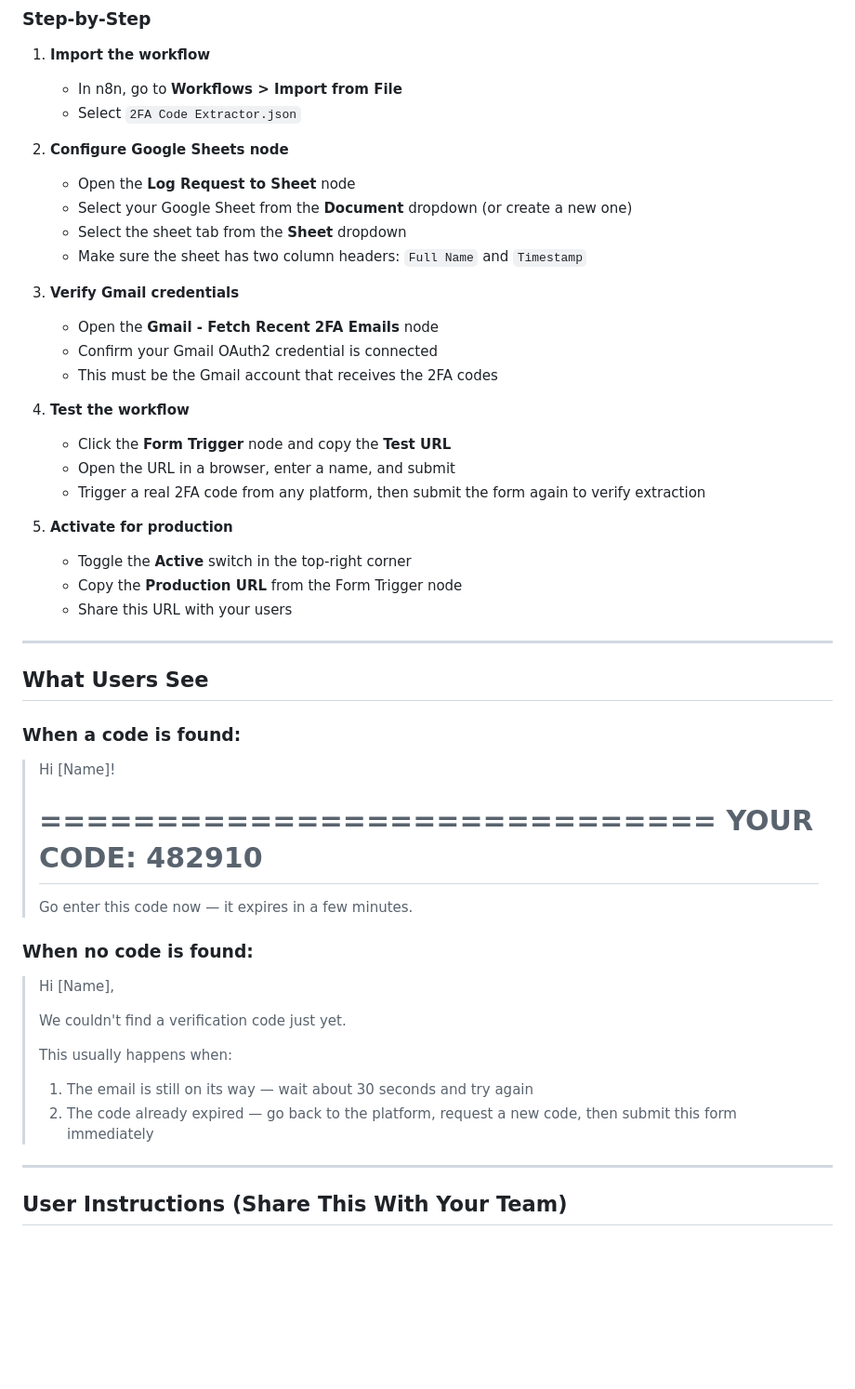
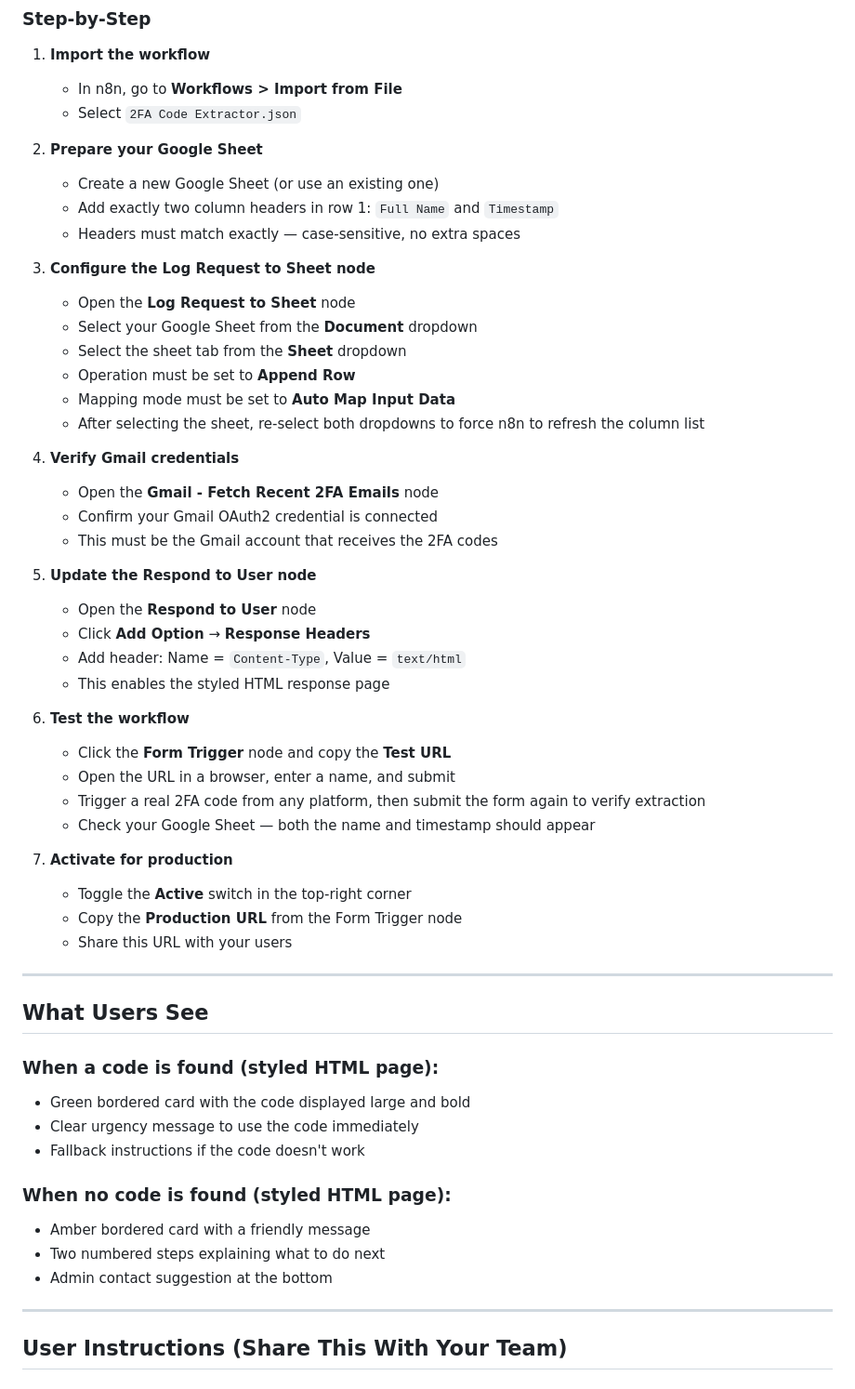
Before and after one commit to onyi-yay/2FA-Code-Extractor, a Markdown page: 2FA Code Extractor - README.md, the part around one of its changes. Shown at 93% size. Rendered like a GitHub page; blank space fills up the shorter version.

Commit message:
Add files via upload
Updated Readme File

```diff
--- a/2FA Code Extractor - README.md
+++ b/2FA Code Extractor - README.md
@@ -55,23 +57,37 @@ The entire process takes a few seconds.
    - In n8n, go to **Workflows > Import from File**
    - Select `2FA Code Extractor.json`
 
-2. **Configure Google Sheets node**
+2. **Prepare your Google Sheet**
+   - Create a new Google Sheet (or use an existing one)
+   - Add exactly two column headers in row 1: `Full Name` and `Timestamp`
+   - Headers must match exactly — case-sensitive, no extra spaces
+
+3. **Configure the Log Request to Sheet node**
    - Open the **Log Request to Sheet** node
-   - Select your Google Sheet from the **Document** dropdown (or create a new one)
+   - Select your Google Sheet from the **Document** dropdown
    - Select the sheet tab from the **Sheet** dropdown
-   - Make sure the sheet has two column headers: `Full Name` and `Timestamp`
+   - Operation must be set to **Append Row**
+   - Mapping mode must be set to **Auto Map Input Data**
+   - After selecting the sheet, re-select both dropdowns to force n8n to refresh the column list
 
-3. **Verify Gmail credentials**
+4. **Verify Gmail credentials**
    - Open the **Gmail - Fetch Recent 2FA Emails** node
    - Confirm your Gmail OAuth2 credential is connected
    - This must be the Gmail account that receives the 2FA codes
 
-4. **Test the workflow**
+5. **Update the Respond to User node**
+   - Open the **Respond to User** node
+   - Click **Add Option** → **Response Headers**
+   - Add header: Name = `Content-Type`, Value = `text/html`
+   - This enables the styled HTML response page
+
+6. **Test the workflow**
    - Click the **Form Trigger** node and copy the **Test URL**
    - Open the URL in a browser, enter a name, and submit
    - Trigger a real 2FA code from any platform, then submit the form again to verify extraction
+   - Check your Google Sheet — both the name and timestamp should appear
 
-5. **Activate for production**
+7. **Activate for production**
    - Toggle the **Active** switch in the top-right corner
    - Copy the **Production URL** from the Form Trigger node
    - Share this URL with your users
@@ -80,23 +96,15 @@ The entire process takes a few seconds.
 
 ## What Users See
 
-### When a code is found:
-> Hi [Name]!
->
-> =============================
->    YOUR CODE:  482910
-> =============================
->
-> Go enter this code now — it expires in a few minutes.
+### When a code is found (styled HTML page):
+- Green bordered card with the code displayed large and bold
+- Clear urgency message to use the code immediately
+- Fallback instructions if the code doesn't work
 
-### When no code is found:
-> Hi [Name],
->
-> We couldn't find a verification code just yet.
->
-> This usually happens when:
->   1. The email is still on its way — wait about 30 seconds and try again
->   2. The code already expired — go back to the platform, request a new code, then submit this form immediately
+### When no code is found (styled HTML page):
+- Amber bordered card with a friendly message
+- Two numbered steps explaining what to do next
+- Admin contact suggestion at the bottom
 
 ---
 
```
Also changed, not shown: other parts of 2FA Code Extractor - README.md (+47 -19 lines).
